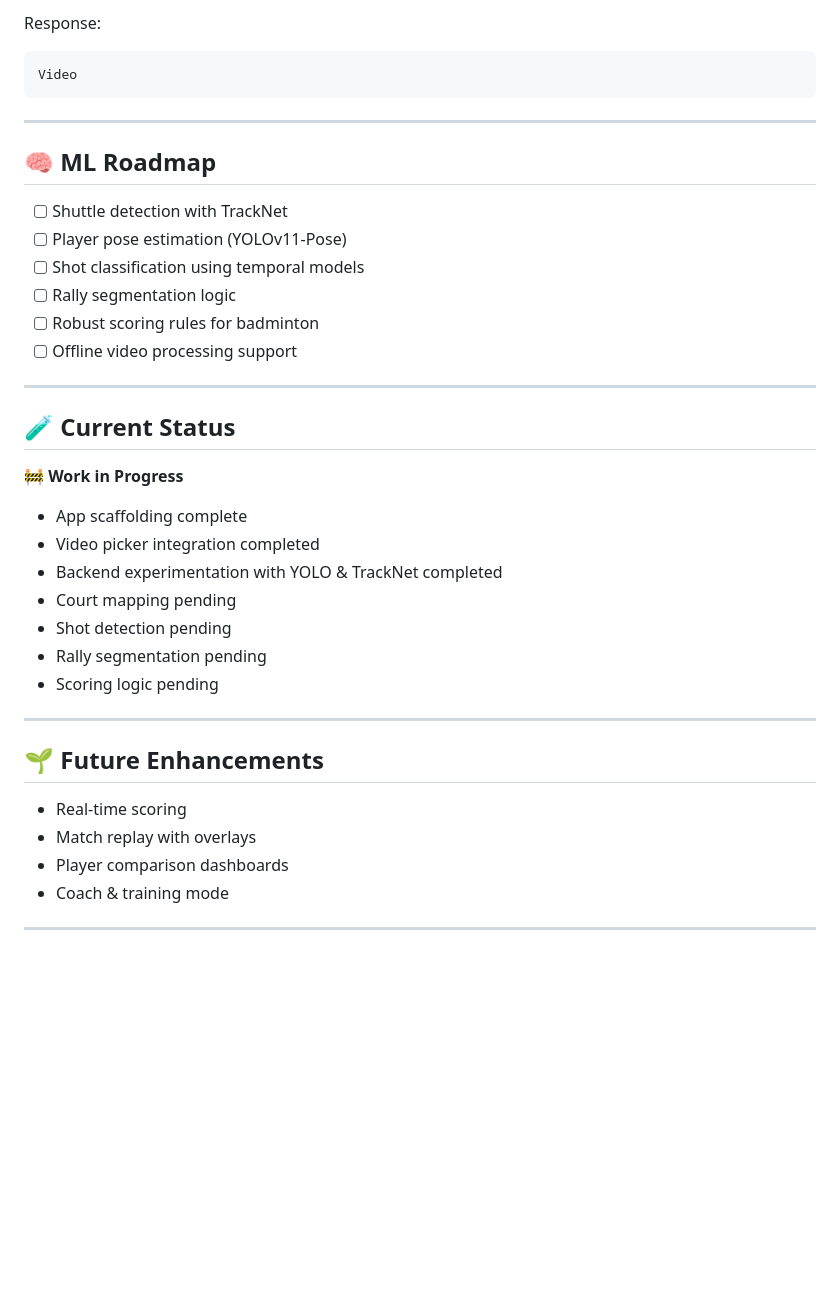
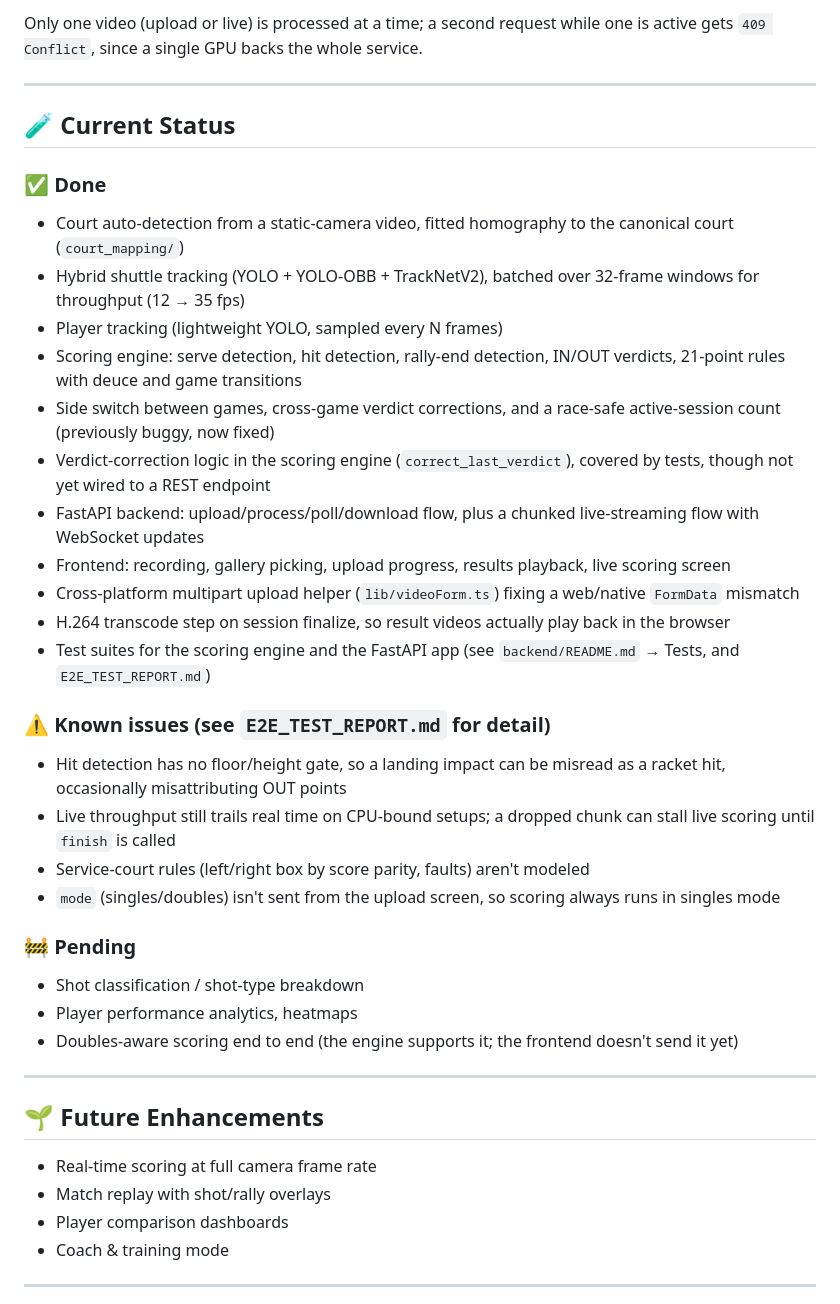
Before and after one commit to Yashuchirag/badminton-analysis, a Markdown page: README.md, the part around one of its changes. Rendered like a GitHub page; blank space fills up the shorter version.

````diff
--- a/README.md
+++ b/README.md
@@ -166,40 +116,42 @@ video=<match.mp4>
-Response:
-
-```
-Video
-```
-
----
-
-## 🧠 ML Roadmap
-
-- [ ] Shuttle detection with TrackNet
-- [ ] Player pose estimation (YOLOv11-Pose)
-- [ ] Shot classification using temporal models
-- [ ] Rally segmentation logic
-- [ ] Robust scoring rules for badminton
-- [ ] Offline video processing support
+Only one video (upload or live) is processed at a time; a second request while one is active gets `409 Conflict`, since a single GPU backs the whole service.
 
 ---
 
 ## 🧪 Current Status
 
-🚧 **Work in Progress**
+### ✅ Done
 
-- App scaffolding complete
-- Video picker integration completed
-- Backend experimentation with YOLO & TrackNet completed
-- Court mapping pending
-- Shot detection pending
-- Rally segmentation pending
-- Scoring logic pending
+- Court auto-detection from a static-camera video, fitted homography to the canonical court (`court_mapping/`)
+- Hybrid shuttle tracking (YOLO + YOLO-OBB + TrackNetV2), batched over 32-frame windows for throughput (12 → 35 fps)
+- Player tracking (lightweight YOLO, sampled every N frames)
+- Scoring engine: serve detection, hit detection, rally-end detection, IN/OUT verdicts, 21-point rules with deuce and game transitions
+- Side switch between games, cross-game verdict corrections, and a race-safe active-session count (previously buggy, now fixed)
+- Verdict-correction logic in the scoring engine (`correct_last_verdict`), covered by tests, though not yet wired to a REST endpoint
+- FastAPI backend: upload/process/poll/download flow, plus a chunked live-streaming flow with WebSocket updates
+- Frontend: recording, gallery picking, upload progress, results playback, live scoring screen
+- Cross-platform multipart upload helper (`lib/videoForm.ts`) fixing a web/native `FormData` mismatch
+- H.264 transcode step on session finalize, so result videos actually play back in the browser
+- Test suites for the scoring engine and the FastAPI app (see `backend/README.md` → Tests, and `E2E_TEST_REPORT.md`)
+
+### ⚠️ Known issues (see `E2E_TEST_REPORT.md` for detail)
+
+- Hit detection has no floor/height gate, so a landing impact can be misread as a racket hit, occasionally misattributing OUT points
+- Live throughput still trails real time on CPU-bound setups; a dropped chunk can stall live scoring until `finish` is called
+- Service-court rules (left/right box by score parity, faults) aren't modeled
+- `mode` (singles/doubles) isn't sent from the upload screen, so scoring always runs in singles mode
+
+### 🚧 Pending
+
+- Shot classification / shot-type breakdown
+- Player performance analytics, heatmaps
+- Doubles-aware scoring end to end (the engine supports it; the frontend doesn't send it yet)
 
 ---
 
 ## 🌱 Future Enhancements
 
-- Real-time scoring
-- Match replay with overlays
+- Real-time scoring at full camera frame rate
+- Match replay with shot/rally overlays
 - Player comparison dashboards
 - Coach & training mode
 
````
Also changed, not shown: other parts of README.md (+71 -121 lines).
